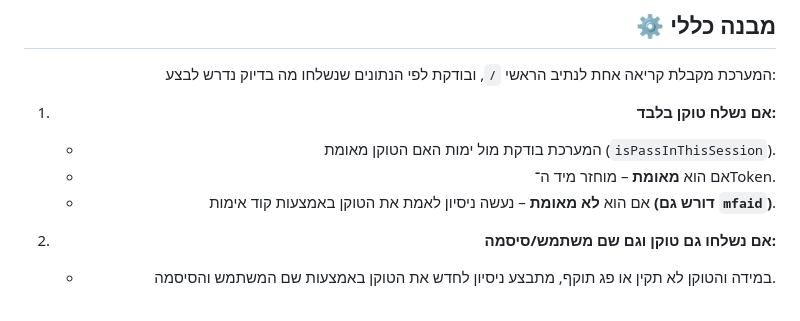
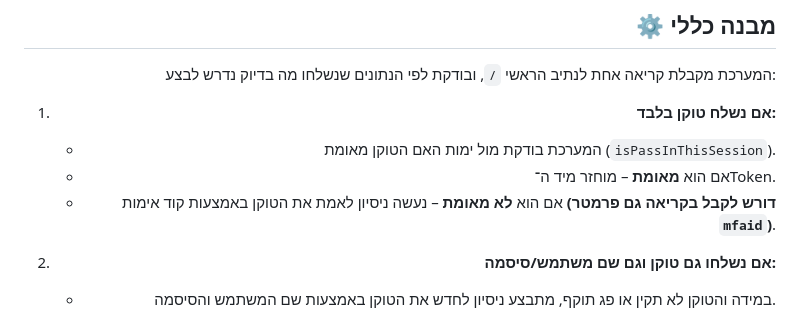
Before and after one commit to Za-lMen/Yemot-Login, a Markdown page: README.md, the part around the change. Rendered like a GitHub page.

```diff
--- a/README.md
+++ b/README.md
@@ -14,7 +14,7 @@
 
    * המערכת בודקת מול ימות האם הטוקן מאומת (`isPassInThisSession`).
    * אם הוא **מאומת** – מוחזר מיד ה־Token.
-   * אם הוא **לא מאומת** – נעשה ניסיון לאמת את הטוקן באמצעות קוד אימות **(דורש גם `mfaid`)**.
+   * אם הוא **לא מאומת** – נעשה ניסיון לאמת את הטוקן באמצעות קוד אימות **(דורש לקבל בקריאה גם פרמטר `mfaid`)**.
 
 2. **אם נשלחו גם טוקן וגם שם משתמש/סיסמה:**
 
```
